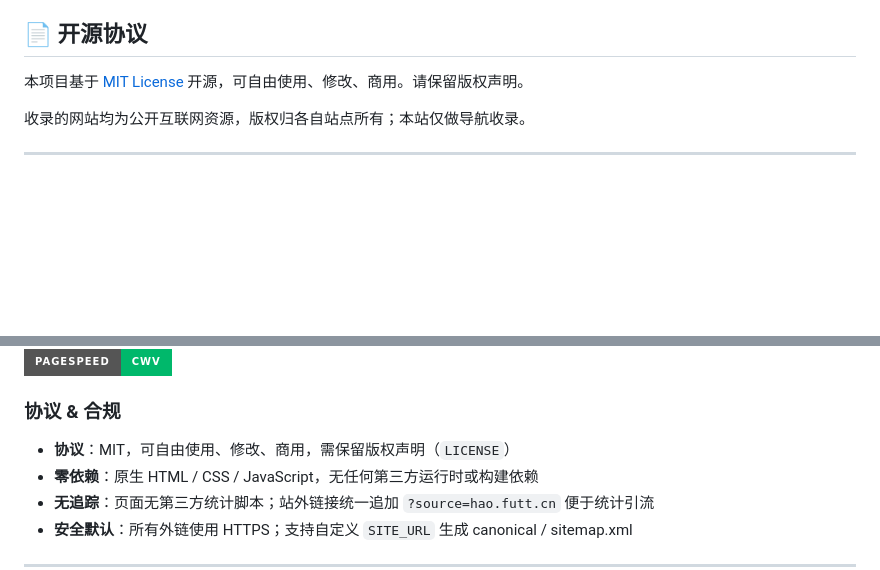
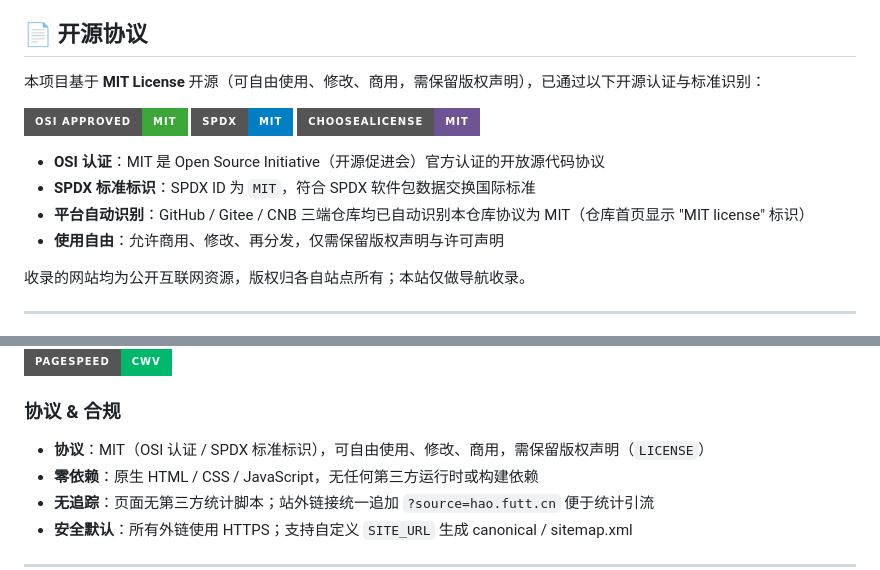
Before and after one commit to CNZZVIP/futtnav-html, a Markdown page: README.md, 2 parts joined by grey strips. Rendered like a GitHub page; badges without logos; blank space fills up the shorter version.

Commit message:
docs: add OSI/SPDX/ChooseALicense open-source certification badges

```diff
--- a/README.md
+++ b/README.md
@@ -229,7 +229,16 @@ edgeone makers deploy --area global
 
 ## 📄 开源协议
 
-本项目基于 [MIT License](LICENSE) 开源，可自由使用、修改、商用。请保留版权声明。
+本项目基于 **MIT License** 开源（可自由使用、修改、商用，需保留版权声明），已通过以下开源认证与标准识别：
+
+[![OSI Approved](https://img.shields.io/badge/OSI_Approved-MIT-3DA639?style=for-the-badge)](https://opensource.org/license/mit)
+[![SPDX MIT](https://img.shields.io/badge/SPDX-MIT-blue?style=for-the-badge)](https://spdx.org/licenses/MIT.html)
+[![ChooseALicense](https://img.shields.io/badge/ChooseALicense-MIT-6e5494?style=for-the-badge)](https://choosealicense.com/licenses/mit/)
+
+- **OSI 认证**：MIT 是 Open Source Initiative（开源促进会）官方认证的开放源代码协议
+- **SPDX 标准标识**：SPDX ID 为 `MIT`，符合 SPDX 软件包数据交换国际标准
+- **平台自动识别**：GitHub / Gitee / CNB 三端仓库均已自动识别本仓库协议为 MIT（仓库首页显示 "MIT license" 标识）
+- **使用自由**：允许商用、修改、再分发，仅需保留版权声明与许可声明
 
 收录的网站均为公开互联网资源，版权归各自站点所有；本站仅做导航收录。
 
@@ -265,7 +274,7 @@ edgeone makers deploy --area global
 
 ### 协议 & 合规
 
-- **协议**：MIT，可自由使用、修改、商用，需保留版权声明（`LICENSE`）
+- **协议**：MIT（OSI 认证 / SPDX 标准标识），可自由使用、修改、商用，需保留版权声明（`LICENSE`）
 - **零依赖**：原生 HTML / CSS / JavaScript，无任何第三方运行时或构建依赖
 - **无追踪**：页面无第三方统计脚本；站外链接统一追加 `?source=hao.futt.cn` 便于统计引流
 - **安全默认**：所有外链使用 HTTPS；支持自定义 `SITE_URL` 生成 canonical / sitemap.xml
```
